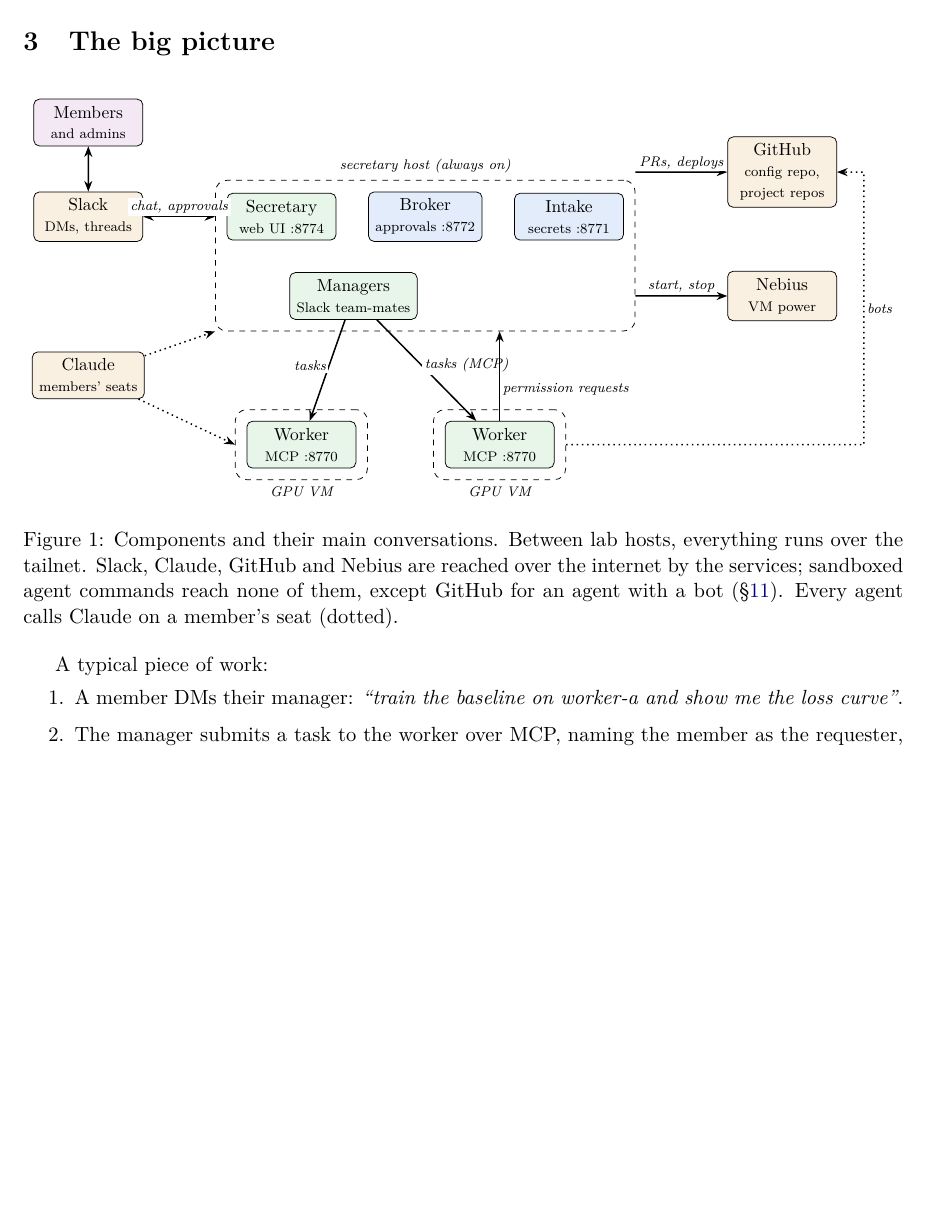
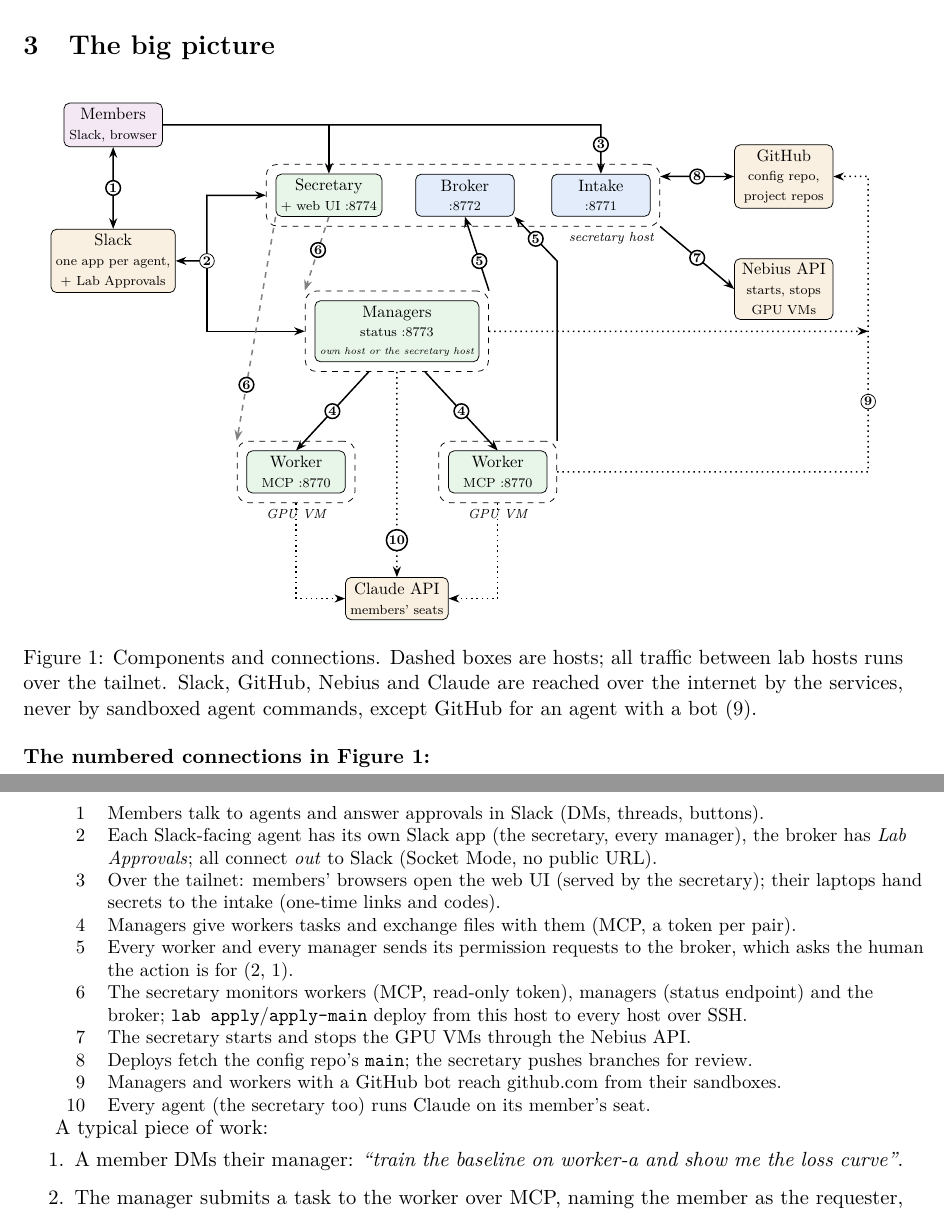
Before and after one commit to anatoli-starostin/agentic-lab, a LaTeX paper (docs/architecture/architecture.tex): part of page 4 of 12 before the commit and two parts of pages 4 and 5 of 13 after it, the two joined at a grey line, cut so that both start at the same text, the shorter picture padded with empty space. Compiled offline with pdfLaTeX.

Commit message:
docs: Figure 1 redrawn precisely (every connection numbered, with a legend)
Co-Authored-By: Claude Opus 5.5 (1M context) <noreply@anthropic.com>

```diff
--- a/docs/architecture/architecture.tex
+++ b/docs/architecture/architecture.tex
@@ -119,51 +119,97 @@ mechanisms that bind them together, and the conventions the framework relies on.
 %=====================================================================
 \section{The big picture}
 
-\begin{figure}[h]
+\begin{figure}[!htbp]
 \centering
-\begin{tikzpicture}[scale=0.93, transform shape,
-  box/.style={draw, rounded corners=3pt, align=center, font=\small, inner sep=4pt,
-              minimum height=9mm, minimum width=22mm},
-  host/.style={draw, dashed, rounded corners=6pt, inner sep=6pt},
-  lbl/.style={font=\scriptsize\itshape, inner sep=1.5pt, fill=white},
+\begin{tikzpicture}[scale=0.88, transform shape,
+  box/.style={draw, rounded corners=3pt, align=center, font=\small, inner sep=3pt,
+              minimum height=9mm, minimum width=21mm},
+  host/.style={draw, dashed, rounded corners=6pt, inner sep=5pt},
+  hl/.style={font=\scriptsize\itshape},
+  n/.style={circle, draw=black, solid, fill=white, text=black, inner sep=0.6pt,
+            font=\scriptsize\bfseries},
   ar/.style={-{Stealth[length=2mm]}, thick},
   da/.style={{Stealth[length=2mm]}-{Stealth[length=2mm]}, thick},
-  dt/.style={-{Stealth[length=2mm]}, dotted, thick}
+  mon/.style={-{Stealth[length=2mm]}, thick, gray, dashed},
+  dt/.style={-{Stealth[length=2mm]}, thick, dotted}
 ]
-% secretary host
-\node[box, fill=agt] (sec) at (0,0) {Secretary\\\scriptsize web UI :8774};
-\node[box, fill=svc] (bro) at (2.9,0) {Broker\\\scriptsize approvals :8772};
-\node[box, fill=svc] (int) at (5.8,0) {Intake\\\scriptsize secrets :8771};
-\node[box, fill=agt] (mgr) at (1.45,-1.6) {Managers\\\scriptsize Slack team-mates};
-\node[host, fit=(sec)(bro)(int)(mgr), label={[font=\scriptsize\itshape]above:secretary host (always on)}] (sh) {};
-% GPU hosts
-\node[box, fill=agt] (w1) at (0.4,-4.6) {Worker\\\scriptsize MCP :8770};
-\node[host, fit=(w1), label={[font=\scriptsize\itshape]below:GPU VM}] (g1) {};
-\node[box, fill=agt] (w2) at (4.4,-4.6) {Worker\\\scriptsize MCP :8770};
-\node[host, fit=(w2), label={[font=\scriptsize\itshape]below:GPU VM}] (g2) {};
-% outside
-\node[box, fill=hum] (hum) at (-3.9,1.9) {Members\\\scriptsize and admins};
-\node[box, fill=ext] (slack) at (-3.9,0) {Slack\\\scriptsize DMs, threads};
-\node[box, fill=ext] (claude) at (-3.9,-3.2) {Claude\\\scriptsize members' seats};
-\node[box, fill=ext] (gh) at (10.1,0.9) {GitHub\\\scriptsize config repo,\\\scriptsize project repos};
-\node[box, fill=ext] (neb) at (10.1,-1.6) {Nebius\\\scriptsize VM power};
-% edges
-\draw[da] (hum) -- (slack);
-\draw[da] (slack) -- node[lbl, above]{chat, approvals} (sh.west |- slack);
-\draw[ar] (mgr) -- node[lbl, left, pos=0.45]{tasks} (w1);
-\draw[ar] (mgr) -- node[lbl, right, pos=0.45]{tasks (MCP)} (w2);
-\draw[ar] (w2.north) -- node[lbl, right, pos=0.35]{permission requests} (w2.north |- sh.south);
-\draw[ar] (sh.east |- gh) -- node[lbl, above]{PRs, deploys} (gh);
-\draw[ar] (sh.east |- neb) -- node[lbl, above]{start, stop} (neb);
-\draw[dt] (g2.east) -- (11.75,-4.6) |- node[lbl, right, pos=0.25]{bots} (gh.east);
-\draw[dt] (claude) -- (sh.south west);
-\draw[dt] (claude) -- (g1.west);
+% ---- secretary host
+\node[box, fill=agt] (sec) at (0,2) {Secretary\\\scriptsize + web UI :8774};
+\node[box, fill=svc] (bro) at (2.9,2) {Broker\\\scriptsize :8772};
+\node[box, fill=svc] (int) at (5.8,2) {Intake\\\scriptsize :8771};
+\node[host, fit=(sec)(bro)(int), label={[hl, anchor=north east]south east:secretary host}] (sh) {};
+% ---- managers (on their own host, or on the secretary host)
+\node[box, fill=agt] (mgr) at (1.45,-0.9) {Managers\\\scriptsize status :8773\\[-1pt]
+      \tiny\itshape own host or the secretary host};
+\node[host, fit=(mgr)] (mh) {};
+% ---- GPU VMs
+\node[box, fill=agt] (w1) at (-0.7,-3.9) {Worker\\\scriptsize MCP :8770};
+\node[host, fit=(w1), label={[hl]below:GPU VM}] (g1) {};
+\node[box, fill=agt] (w2) at (3.6,-3.9) {Worker\\\scriptsize MCP :8770};
+\node[host, fit=(w2), label={[hl]below:GPU VM}] (g2) {};
+% ---- people and outside services
+\node[box, fill=hum] (hum) at (-4.6,3.5) {Members\\\scriptsize Slack, browser};
+\node[box, fill=ext] (slack) at (-4.6,0.6) {Slack\\\scriptsize one app per agent,\\\scriptsize + Lab Approvals};
+\node[box, fill=ext] (gh) at (9.7,2.4) {GitHub\\\scriptsize config repo,\\\scriptsize project repos};
+\node[box, fill=ext] (neb) at (9.7,0.0) {Nebius API\\\scriptsize starts, stops\\\scriptsize GPU VMs};
+\node[box, fill=ext] (cl) at (1.45,-6.6) {Claude API\\\scriptsize members' seats};
+% ---- 1 members <-> Slack
+\draw[da] (hum) -- node[n]{1} (slack);
+% ---- 2 Slack <-> the apps (they connect out: Socket Mode)
+\draw[da] (slack.east) -- (-2.6,0.6) |- (sh.west);
+\draw[ar] (-2.6,0.6) |- (mh.west);
+\node[n] at (-2.6,0.6) {2};
+% ---- 3 members' browsers and laptops: web UI, intake
+\draw[ar] (hum.east) -- (5.8,3.5) -- node[n, pos=0.4]{3} (int.north);
+\draw[ar] (0,3.5) -- (sec.north);
+% ---- 4 tasks and files
+\draw[ar] (mh.south) ++(-0.6,0) -- node[n]{4} (w1.north);
+\draw[ar] (mh.south) ++(0.6,0) -- node[n]{4} (w2.north);
+% ---- 5 permission requests to the broker
+\draw[ar] (mh.north east) -- node[n, pos=0.4]{5} (bro.south);
+\draw[ar] (g2.north east) -- (g2.north east |- 0,0.6) -- node[n, pos=0.5]{5} (bro.south east);
+% ---- 6 monitoring (read-only) and deploys (SSH)
+\draw[mon] (sec.south) -- node[n, pos=0.45]{6} (mh.north west);
+\draw[mon] (sec.south west) -- node[n, pos=0.75]{6} (g1.north west);
+% ---- 7 VM power, 8 config repo
+\draw[ar] (sh.south east) -- node[n]{7} (neb.west);
+\draw[da] (sh.east |- gh) -- node[n]{8} (gh);
+% ---- 9 bots on project repos
+\draw[dt] (g2.east) -- (11.5,-3.9) |- (gh.east);
+\draw[dt] (mh.east) -- (11.5,-0.9);
+\node[n] at (11.5,-2.4) {9};
+% ---- 10 every agent calls Claude
+\draw[dt] (g1.south) |- (cl.west);
+\draw[dt] (g2.south) |- (cl.east);
+\draw[dt] (mh.south) -- node[n, pos=0.82]{10} (cl.north);
 \end{tikzpicture}
-\caption{Components and their main conversations. Between lab hosts, everything runs over
-the tailnet. Slack, Claude, GitHub and Nebius are reached over the internet by the
-services; sandboxed agent commands reach none of them, except GitHub for an agent with a
-bot (\S\ref{sec:github}). Every agent calls Claude on a member's seat (dotted).}
+
+
+\caption{Components and connections. Dashed boxes are hosts; all traffic between lab hosts
+runs over the tailnet. Slack, GitHub, Nebius and Claude are reached over the internet by the
+services, never by sandboxed agent commands, except GitHub for an agent with a bot (9).}
 \end{figure}
+
+\noindent\textbf{The numbered connections in Figure~1:}\par
+\small
+\begin{tabularx}{\linewidth}{rL}
+1 & Members talk to agents and answer approvals in Slack (DMs, threads, buttons). \\
+2 & Each Slack-facing agent has its own Slack app (the secretary, every manager), the broker
+    has \emph{Lab Approvals}; all connect \emph{out} to Slack (Socket Mode, no public URL). \\
+3 & Over the tailnet: members' browsers open the web UI (served by the secretary); their
+    laptops hand secrets to the intake (one-time links and codes). \\
+4 & Managers give workers tasks and exchange files with them (MCP, a token per pair). \\
+5 & Every worker and every manager sends its permission requests to the broker, which asks
+    the human the action is for (2, 1). \\
+6 & The secretary monitors workers (MCP, read-only token), managers (status endpoint) and the
+    broker; \code{lab apply}/\code{apply-main} deploy from this host to every host over SSH. \\
+7 & The secretary starts and stops the GPU VMs through the Nebius API. \\
+8 & Deploys fetch the config repo's \code{main}; the secretary pushes branches for review. \\
+9 & Managers and workers with a GitHub bot reach github.com from their sandboxes. \\
+10 & Every agent (the secretary too) runs Claude on its member's seat. \\
+\end{tabularx}
+\normalsize
+
 
 A typical piece of work:
 \begin{enumerate}
```
Also changed, not shown: docs/architecture/architecture.pdf.
